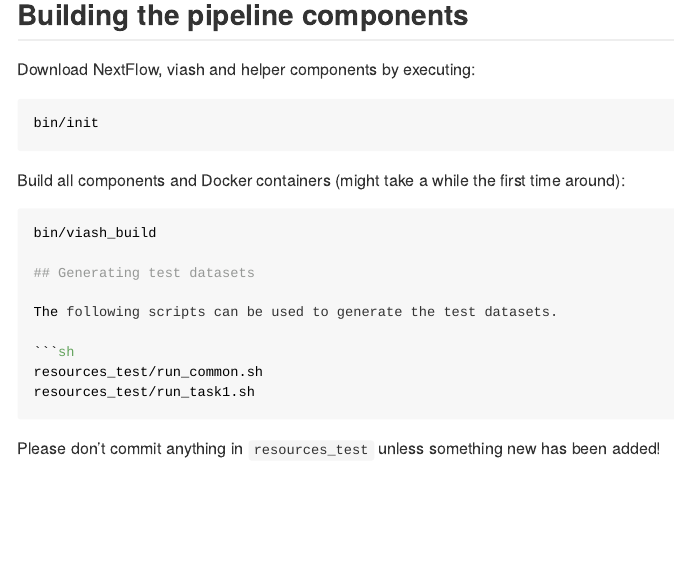
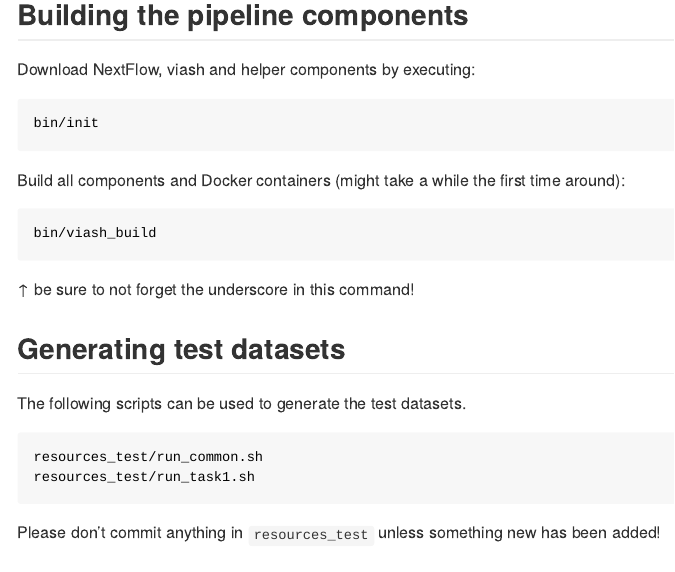
Before and after one commit to openproblems-bio/neurips2021_multimodal_viash, an R Markdown document (README.Rmd): the page in a window 1100 px wide, from 860 px down. The pictures show the output file README.md that the author committed with the source, drawn offline in the style of GitHub; long lines of code are wrapped.

Commit message:
update the readme

````diff
--- a/README.Rmd
+++ b/README.Rmd
@@ -27,6 +28,9 @@ Build all components and Docker containers (might take a while the first time ar
 
 ```sh
 bin/viash_build
+```
+
+↑ be sure to not forget the underscore in this command!
 
 ## Generating test datasets
 
````
Also changed, not shown: README.md, README.Rmd (1 more changed lines).
